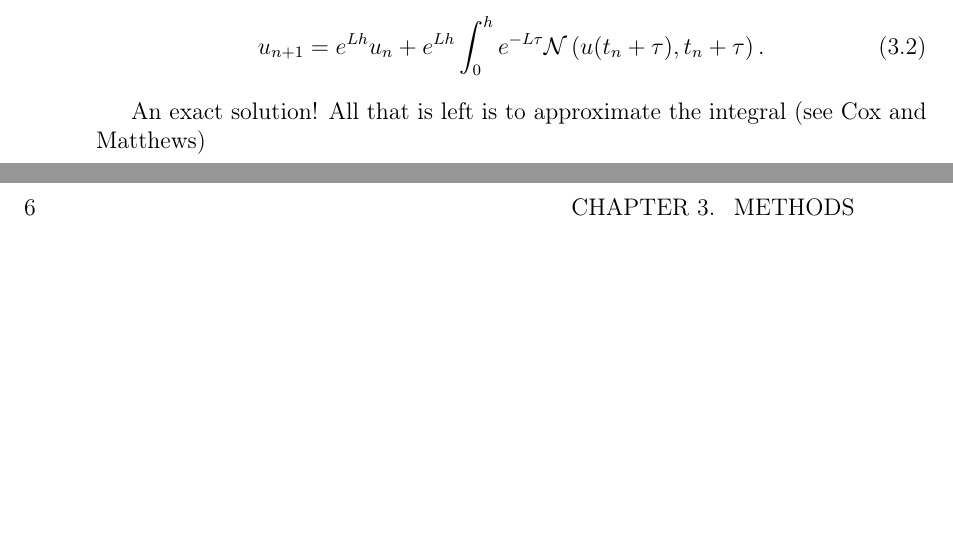
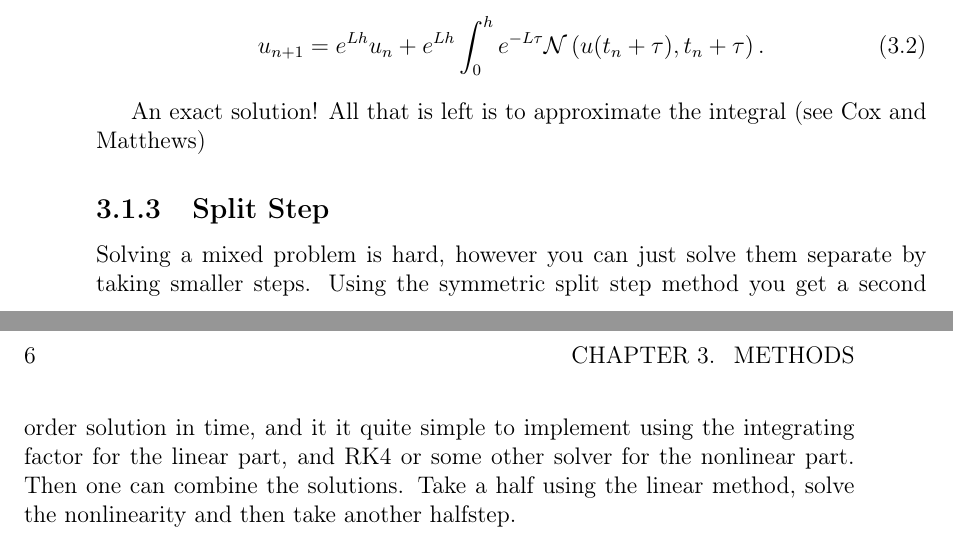
Before and after one commit to DeltaSG/Prosjekt_Master, a LaTeX thesis (Report/main.tex, which reads Report/Chapters/05Method.tex): two parts of pages 14 and 15 of 28, joined at a grey line, cut so that both start at the same text, the shorter picture padded with empty space. Compiled offline with pdfLaTeX.

Commit message:
added smal explanation of the SS method

```diff
--- a/Report/Chapters/05Method.tex
+++ b/Report/Chapters/05Method.tex
@@ -26,3 +26,8 @@ By integrating the IF formula over a $single$ time step $h$ we get
 \end{equation}
 
 An exact solution! All that is left is to approximate the integral (see Cox and Matthews)
+
+\subsection{Split Step}
+Solving a mixed problem is hard, however you can just solve them separate by taking smaller steps. Using the symmetric split step method you get a second order solution in time,
+and it it quite simple to implement using the integrating factor for the linear part, and RK4 or some other solver for the nonlinear part.
+Then one can combine the solutions. Take a half using the linear method, solve the nonlinearity and then take another halfstep.
```
Also changed, not shown: Code/Spectral methods/nonlinear/kdV.py (+1 -1 lines), Report/main.pdf.
